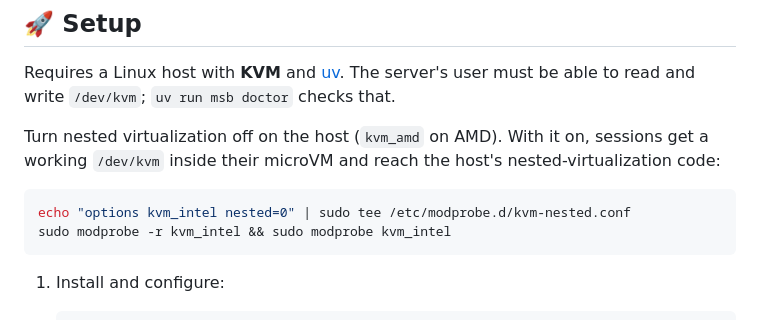
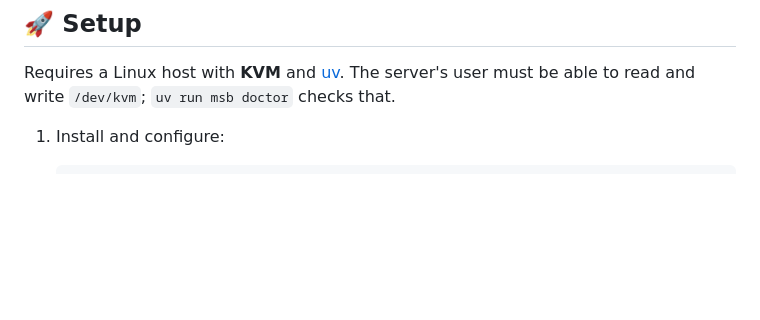
Before and after one commit to Th3R3alDuk3/Mayfly, a Markdown page: README.md, the part around one of its changes. Drawn GitHub-style; blank space fills up the shorter version.

````diff
--- a/README.md
+++ b/README.md
@@ -35,15 +35,6 @@ flowchart LR
 Requires a Linux host with **KVM** and [uv](https://docs.astral.sh/uv/). The
 server's user must be able to read and write `/dev/kvm`; `uv run msb doctor`
 checks that.
-
-Turn nested virtualization off on the host (`kvm_amd` on AMD). With it on,
-sessions get a working `/dev/kvm` inside their microVM and reach the host's
-nested-virtualization code:
-
-```bash
-echo "options kvm_intel nested=0" | sudo tee /etc/modprobe.d/kvm-nested.conf
-sudo modprobe -r kvm_intel && sudo modprobe kvm_intel
-```
 
 1. Install and configure:
 
````
Also changed, not shown: other parts of README.md (+30 -15 lines).
